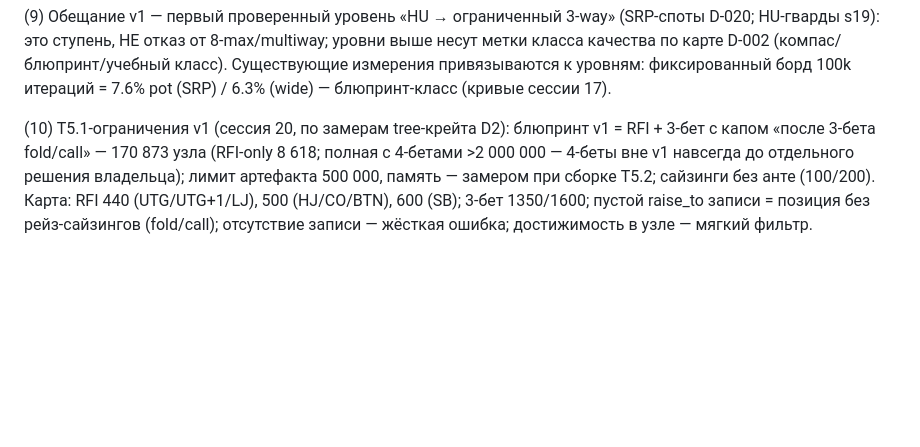
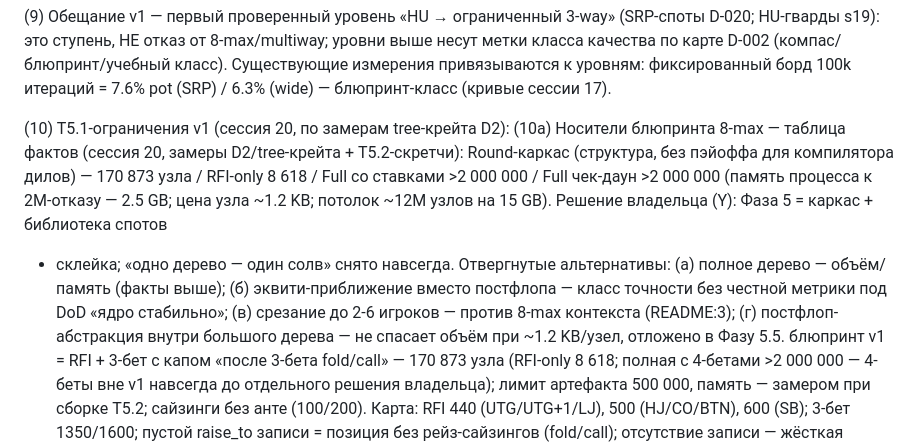
Before and after one commit to TkachAnton/holdem-solver, a Markdown page: docs/DECISIONS.md, the part around the change. Drawn GitHub-style; blank space fills up the shorter version.

```diff
--- a/docs/DECISIONS.md
+++ b/docs/DECISIONS.md
@@ -486,6 +486,19 @@ D-002 (компас/блюпринт/учебный класс). Существ
 pot (SRP) / 6.3% (wide) — блюпринт-класс (кривые сессии 17).
 
 (10) T5.1-ограничения v1 (сессия 20, по замерам tree-крейта D2):
+(10a) Носители блюпринта 8-max — таблица фактов (сессия 20, замеры
+D2/tree-крейта + T5.2-скретчи): Round-каркас (структура, без пэйоффа
+для компилятора дилов) — 170 873 узла / RFI-only 8 618 / Full со
+ставками >2 000 000 / Full чек-даун >2 000 000 (память процесса
+к 2M-отказу — 2.5 GB; цена узла ~1.2 KB; потолок ~12M узлов на
+15 GB). Решение владельца (Y): Фаза 5 = каркас + библиотека спотов
++ склейка; «одно дерево — один солв» снято навсегда. Отвергнутые
+альтернативы: (а) полное дерево — объём/память (факты выше);
+(б) эквити-приближение вместо постфлопа — класс точности без
+честной метрики под DoD «ядро стабильно»; (в) срезание до 2-6
+игроков — против 8-max контекста (README:3); (г) постфлоп-абстракция
+внутри большого дерева — не спасает объём при ~1.2 KB/узел,
+отложено в Фазу 5.5.
 блюпринт v1 = RFI + 3-бет с капом «после 3-бета fold/call» — 170 873
 узла (RFI-only 8 618; полная с 4-бетами >2 000 000 — 4-беты вне v1
 навсегда до отдельного решения владельца); лимит артефакта 500 000,
```
Also changed, not shown: docs/AI_LOG.md (+14 -0 lines), docs/ROADMAP.md (+6 -2 lines).
